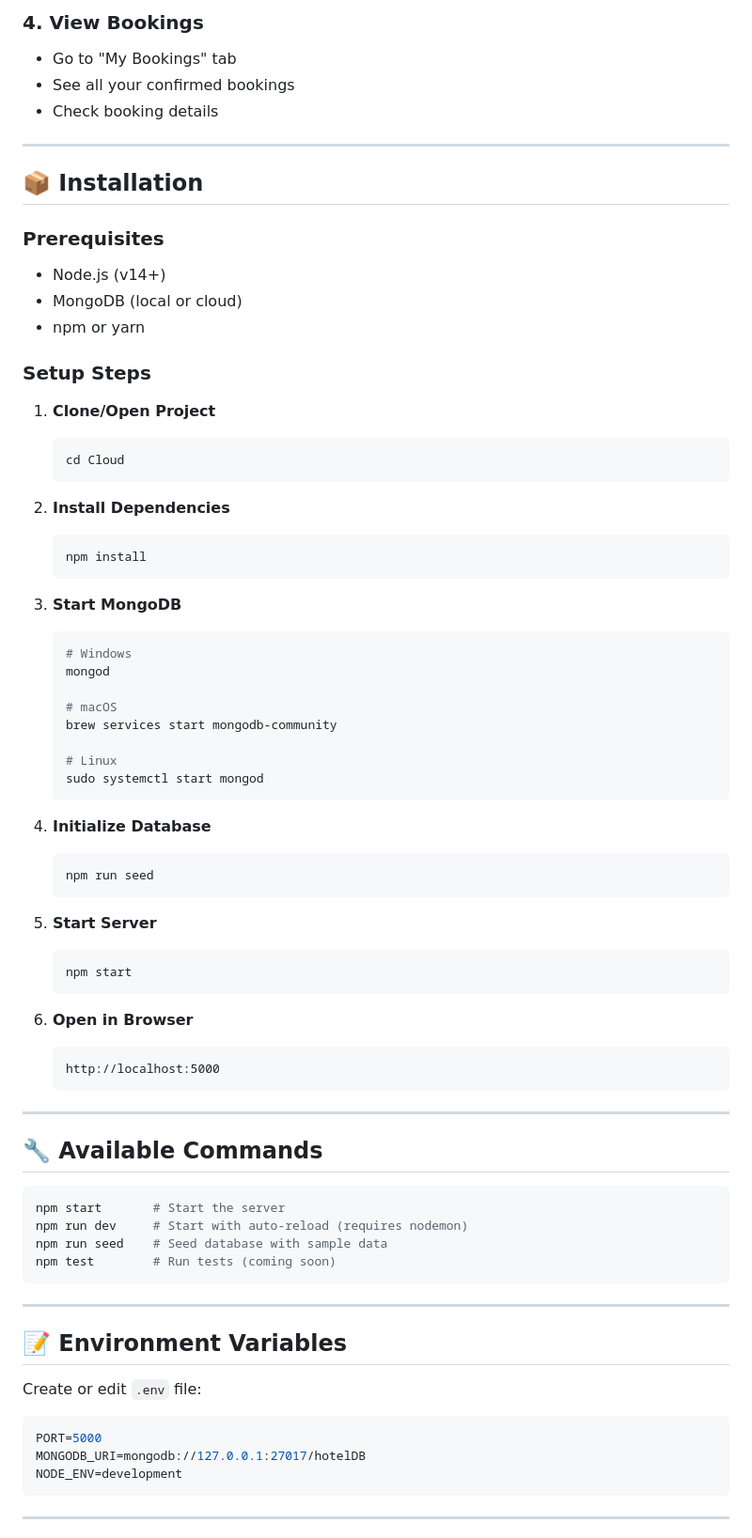
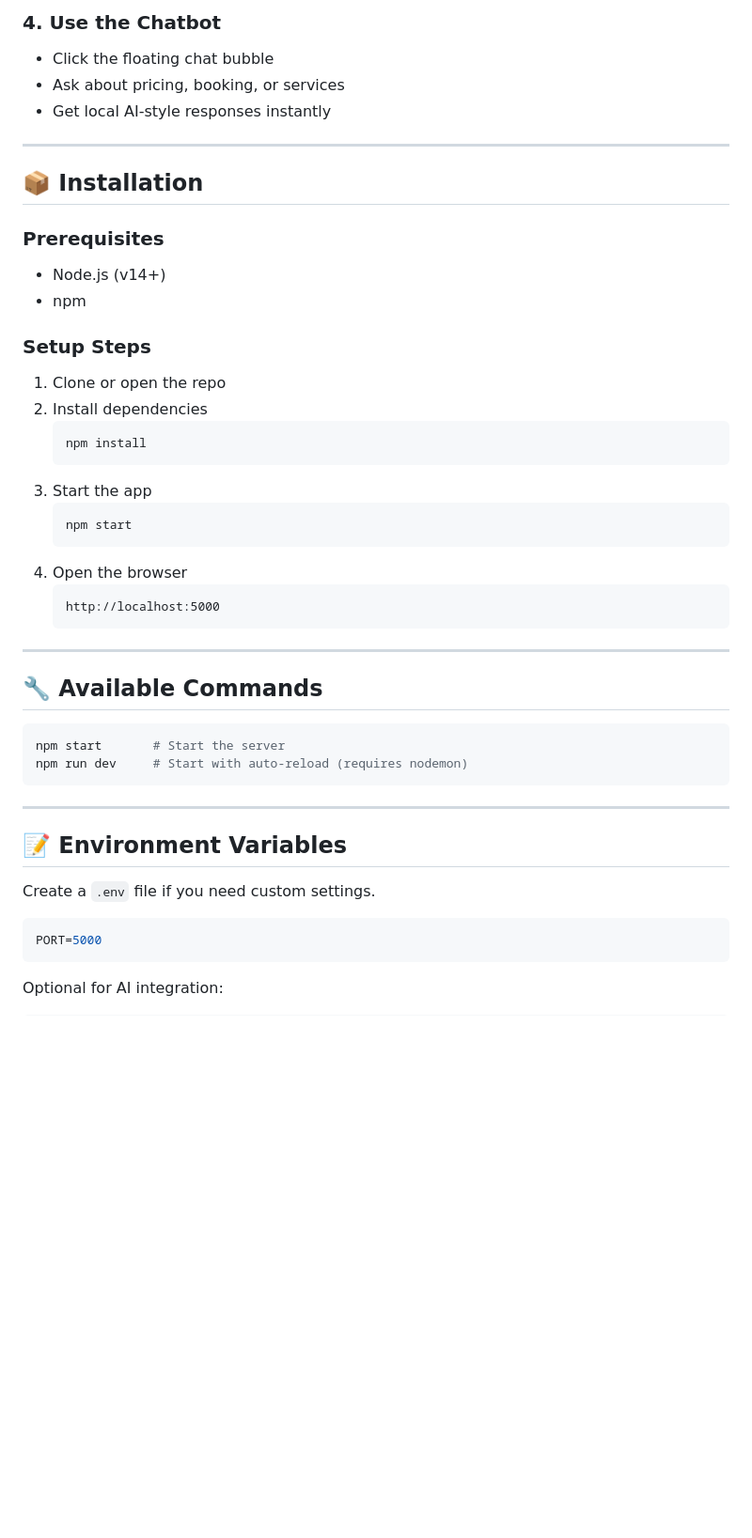
Before and after one commit to niniwritescode/CLOUD-PBL, a Markdown page: README.md, the part around one of its changes. Shown at 94% size. Rendered like a GitHub page; blank space fills up the shorter version.

````diff
--- a/README.md
+++ b/README.md
@@ -144,8 +140,8 @@ GET  /                   # Frontend
 
-### 4. View Bookings
-- Go to "My Bookings" tab
-- See all your confirmed bookings
-- Check booking details
+### 4. Use the Chatbot
+- Click the floating chat bubble
+- Ask about pricing, booking, or services
+- Get local AI-style responses instantly
 
 ---
 
@@ -153,45 +149,21 @@ GET  /                   # Frontend
 
 ### Prerequisites
 - Node.js (v14+)
-- MongoDB (local or cloud)
-- npm or yarn
+- npm
 
 ### Setup Steps
 
-1. **Clone/Open Project**
-   ```bash
-   cd Cloud
-   ```
-
-2. **Install Dependencies**
+1. Clone or open the repo
+2. Install dependencies
    ```bash
    npm install
    ```
-
-3. **Start MongoDB**
-   ```bash
-   # Windows
-   mongod
-
-   # macOS
-   brew services start mongodb-community
-
-   # Linux
-   sudo systemctl start mongod
-   ```
-
-4. **Initialize Database**
-   ```bash
-   npm run seed
-   ```
-
-5. **Start Server**
+3. Start the app
    ```bash
    npm start
    ```
-
-6. **Open in Browser**
-   ```
+4. Open the browser
+   ```text
    http://localhost:5000
    ```
 
@@ -202,21 +174,17 @@ GET  /                   # Frontend
 ```bash
 npm start       # Start the server
 npm run dev     # Start with auto-reload (requires nodemon)
-npm run seed    # Seed database with sample data
-npm test        # Run tests (coming soon)
 ```
 
 ---
 
 ## 📝 Environment Variables
 
-Create or edit `.env` file:
+Create a `.env` file if you need custom settings.
 
 ```env
 PORT=5000
-MONGODB_URI=mongodb://127.0.0.1:27017/hotelDB
-NODE_ENV=development
 ```
 
----
+Optional for AI integration:
 
````
Also changed, not shown: other parts of README.md (+80 -90 lines).
